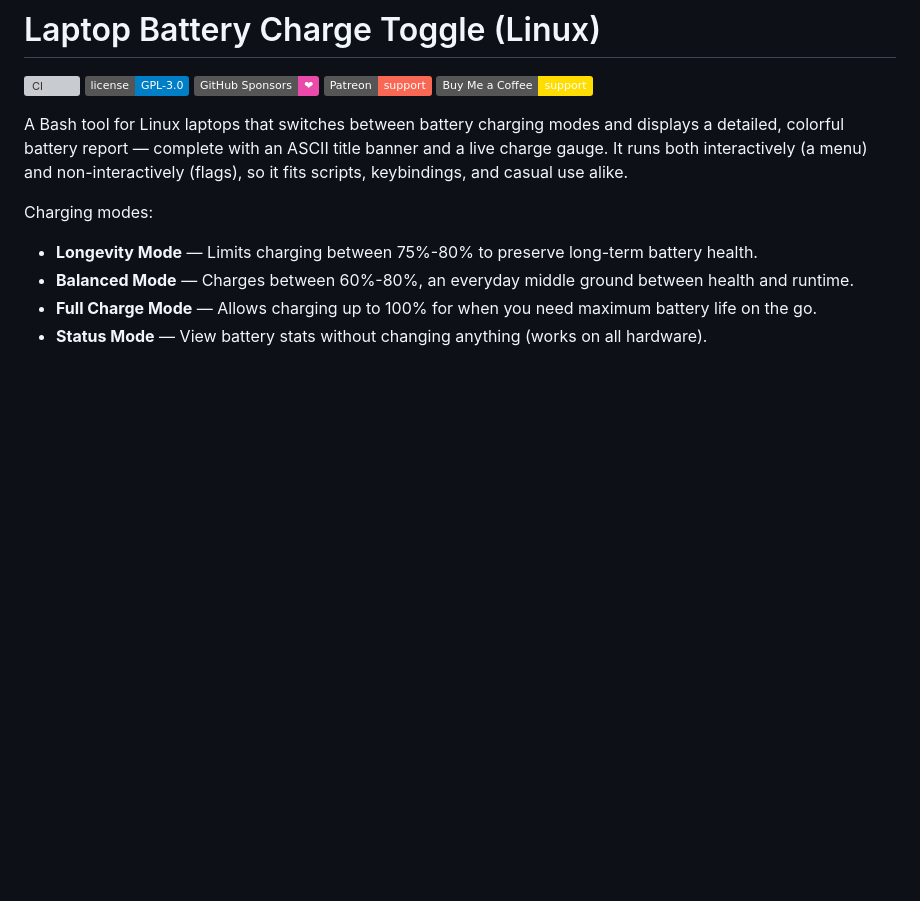
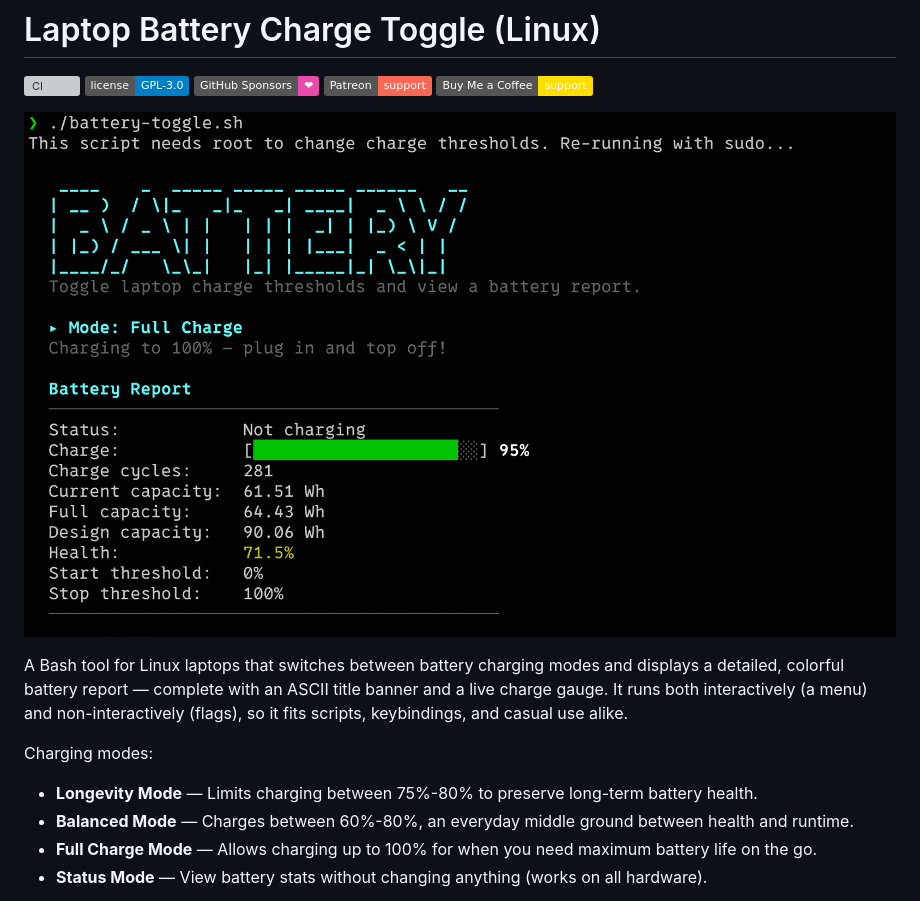
Before and after one commit to iamteedoh/batteryChargeToggle, a Markdown page: README.md, the part around the change. Drawn GitHub-style; pictures changed too: docs/screenshot.png (added); badges without logos; blank space fills up the shorter version; grey boxes are pictures that could not be loaded.

Commit message:
BAT-1: add app screenshot to the README
Add a hero screenshot of the beautified output (title banner, active mode,
and battery report with a colored charge gauge) near the top of the README.

Claude-Session: https://claude.ai/code/session_017n7LQGc5raXHoKhU3uRDAa

```diff
--- a/README.md
+++ b/README.md
@@ -5,6 +5,8 @@
 [![GitHub Sponsors](https://img.shields.io/badge/GitHub%20Sponsors-%E2%9D%A4-ea4aaa?logo=githubsponsors)](https://github.com/sponsors/iamteedoh)
 [![Patreon](https://img.shields.io/badge/Patreon-support-f96854?logo=patreon)](https://patreon.com/iamteedoh)
 [![Buy Me a Coffee](https://img.shields.io/badge/Buy%20Me%20a%20Coffee-support-ffdd00?logo=buymeacoffee&logoColor=black)](https://buymeacoffee.com/iamteedoh)
+
+![battery-toggle.sh showing the ASCII title banner, active mode, and a battery report with a colored charge gauge](docs/screenshot.png)
 
 A Bash tool for Linux laptops that switches between battery charging modes and
 displays a detailed, colorful battery report — complete with an ASCII title
```
